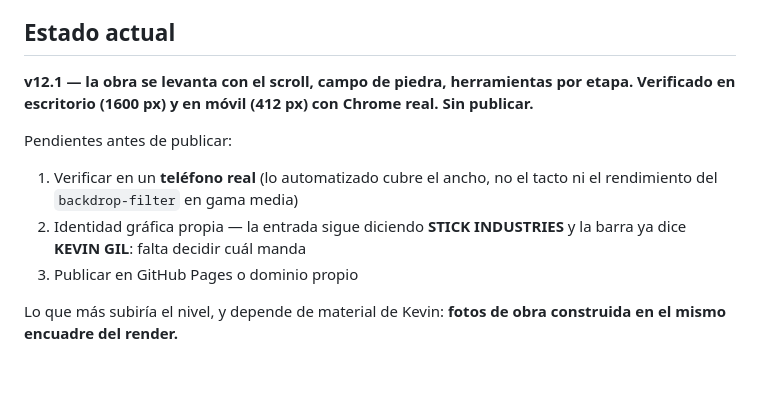
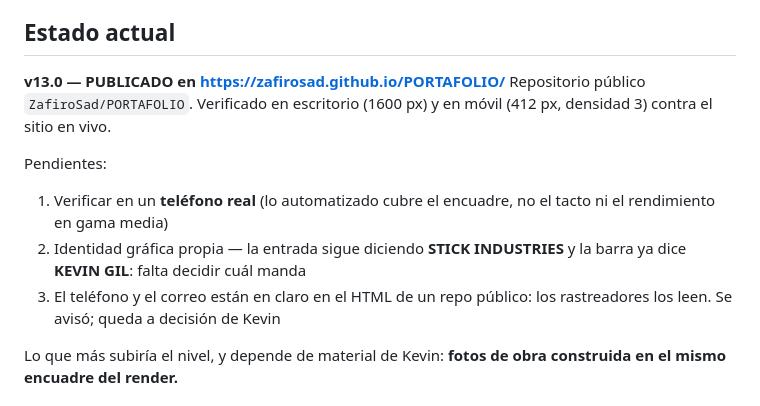
Before and after one commit to ZafiroSad/PORTAFOLIO, a Markdown page: CLAUDE.md, the part around the change. Drawn GitHub-style; blank space fills up the shorter version.

Commit message:
Bitacora: publicado en GitHub Pages
Co-Authored-By: Claude Opus 5 <noreply@anthropic.com>
Claude-Session: https://claude.ai/code/session_013LBTV3vpTrK86FSBT2dssR

```diff
--- a/CLAUDE.md
+++ b/CLAUDE.md
@@ -7,16 +7,17 @@ CV interactiva y portafolio de visualización arquitectónica.
 
 ## Estado actual
 
-**v12.1 — la obra se levanta con el scroll, campo de piedra, herramientas
-por etapa. Verificado en escritorio (1600 px) y en móvil (412 px) con
-Chrome real. Sin publicar.**
+**v13.0 — PUBLICADO en https://zafirosad.github.io/PORTAFOLIO/**
+Repositorio público `ZafiroSad/PORTAFOLIO`. Verificado en escritorio
+(1600 px) y en móvil (412 px, densidad 3) contra el sitio en vivo.
 
-Pendientes antes de publicar:
-1. Verificar en un **teléfono real** (lo automatizado cubre el ancho, no el
-   tacto ni el rendimiento del `backdrop-filter` en gama media)
+Pendientes:
+1. Verificar en un **teléfono real** (lo automatizado cubre el encuadre, no
+   el tacto ni el rendimiento en gama media)
 2. Identidad gráfica propia — la entrada sigue diciendo **STICK INDUSTRIES**
    y la barra ya dice **KEVIN GIL**: falta decidir cuál manda
-3. Publicar en GitHub Pages o dominio propio
+3. El teléfono y el correo están en claro en el HTML de un repo público:
+   los rastreadores los leen. Se avisó; queda a decisión de Kevin
 
 Lo que más subiría el nivel, y depende de material de Kevin:
 **fotos de obra construida en el mismo encuadre del render.**
```
